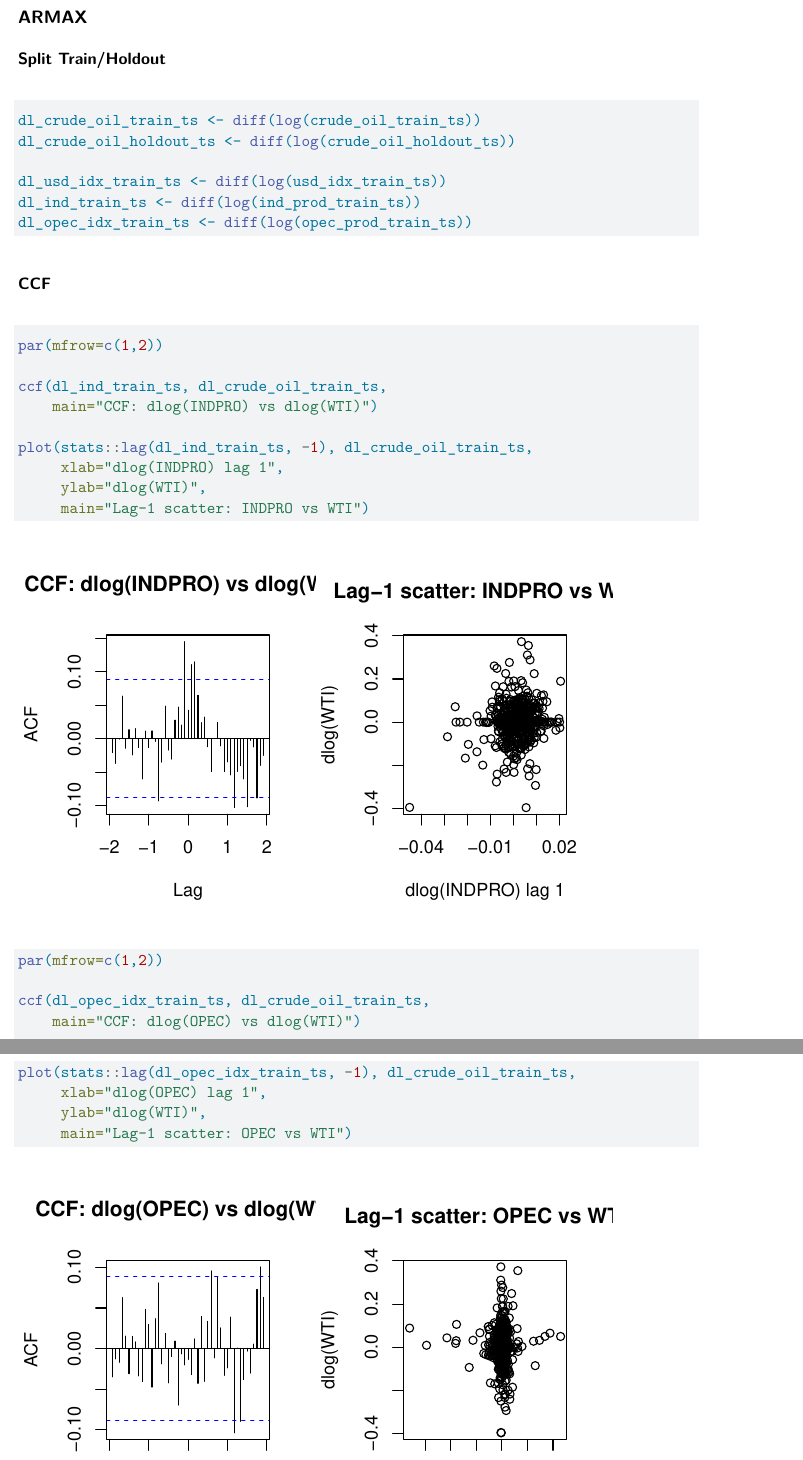
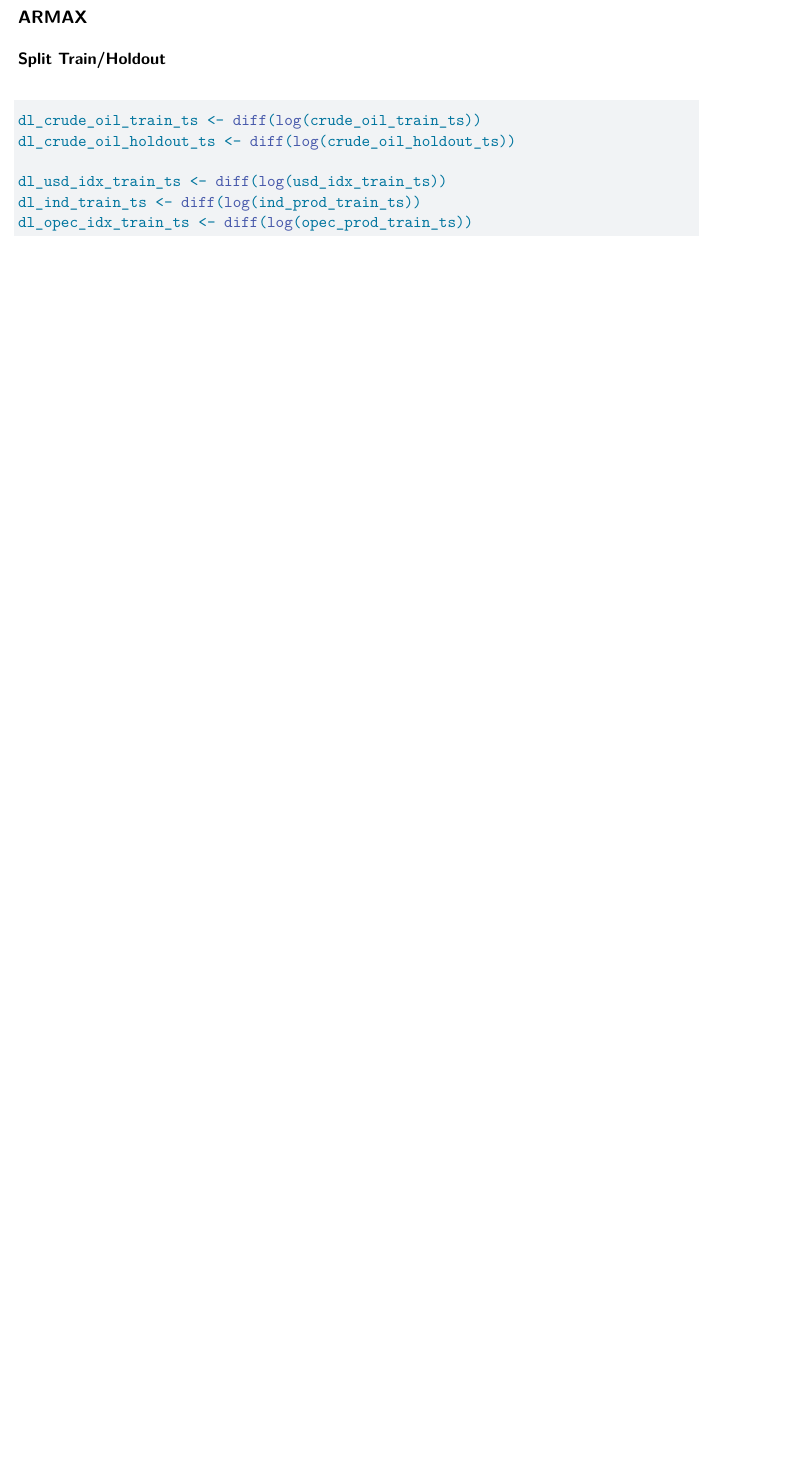
Before and after one commit to RaihanArvi/STAT-443-Project, a Quarto document (forecasting.qmd): two parts of pages 20 and 21 of 26 before the commit and part of page 20 of 24 after it, the two joined at a grey line, cut so that both start at the same text, the shorter picture padded with empty space. Rendered offline with R 4.5, knitr and Pandoc in place of Quarto, then LaTeX, with nearby package versions.

Commit message:
removed double CCF in the armax section

````diff
--- a/forecasting.qmd
+++ b/forecasting.qmd
@@ -439,30 +440,3 @@ dl_ind_train_ts <- diff(log(ind_prod_train_ts))
 dl_opec_idx_train_ts <- diff(log(opec_prod_train_ts))
 ```
 
-### CCF
-
-```{r}
-par(mfrow=c(1,2))
-
-ccf(dl_ind_train_ts, dl_crude_oil_train_ts,
-    main="CCF: dlog(INDPRO) vs dlog(WTI)")
-
-plot(stats::lag(dl_ind_train_ts, -1), dl_crude_oil_train_ts,
-     xlab="dlog(INDPRO) lag 1",
-     ylab="dlog(WTI)",
-     main="Lag-1 scatter: INDPRO vs WTI")
-```
-
-```{r}
-par(mfrow=c(1,2))
-
-ccf(dl_opec_idx_train_ts, dl_crude_oil_train_ts,
-    main="CCF: dlog(OPEC) vs dlog(WTI)")
-
-plot(stats::lag(dl_opec_idx_train_ts, -1), dl_crude_oil_train_ts,
-     xlab="dlog(OPEC) lag 1",
-     ylab="dlog(WTI)",
-     main="Lag-1 scatter: OPEC vs WTI")
-```
-
-```{r}
````
Also changed, not shown: forecasting_files/figure-pdf/unnamed-chunk-14-1.pdf (added), forecasting_files/figure-pdf/unnamed-chunk-14-2.pdf (added), forecasting_files/figure-pdf/unnamed-chunk-17-1.pdf (added), forecasting_files/figure-pdf/unnamed-chunk-17-2.pdf (added), forecasting_files/figure-pdf/unnamed-chunk-17-3.pdf (added), forecasting_files/figure-pdf/unnamed-chunk-19-1.pdf (added), forecasting_files/figure-pdf/unnamed-chunk-19-2.pdf (added), forecasting_files/figure-pdf/unnamed-chunk-19-3.pdf (added), forecasting_files/figure-pdf/unnamed-chunk-20-1.pdf (added), forecasting_files/figure-pdf/unnamed-chunk-22-1.pdf (added), forecasting_files/figure-pdf/unnamed-chunk-23-1.pdf (added), forecasting_files/figure-pdf/unnamed-chunk-9-1.pdf (added), forecasting.qmd (13 more changed lines), 2 other files.
